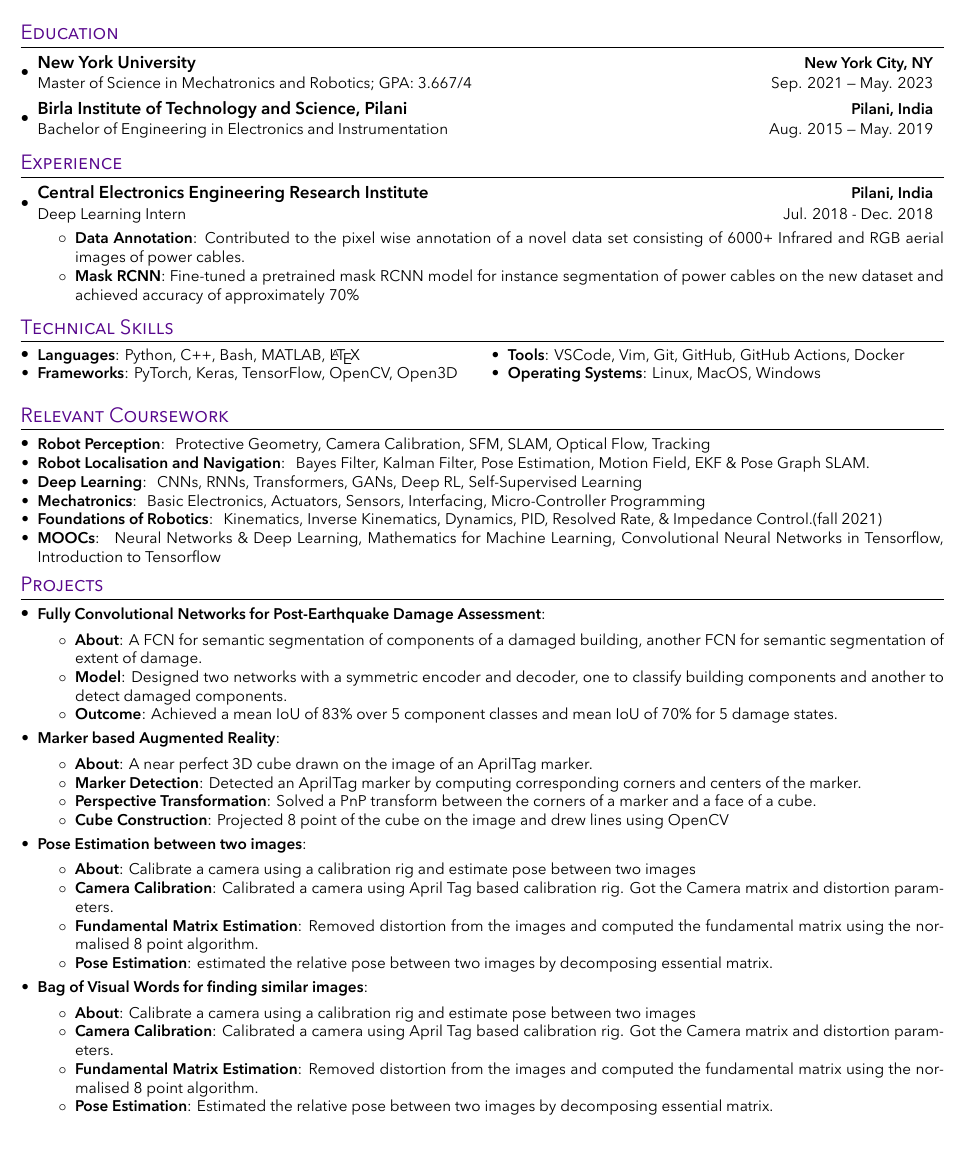
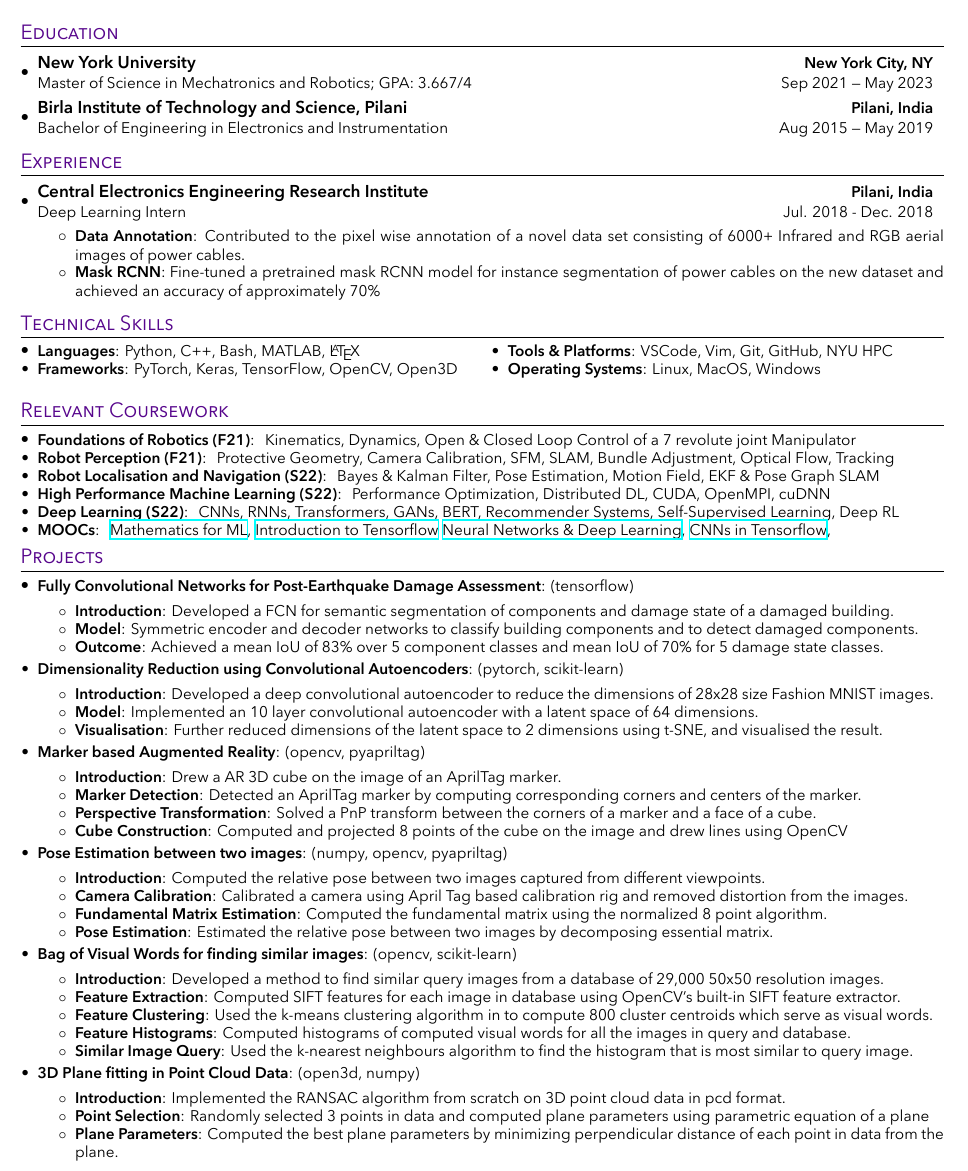
Before and after one commit to adityamwagh/resume, a LaTeX CV (resume_aditya_wagh.tex, which reads sections/coursework.tex, sections/education.tex, sections/experience.tex): part of the page, cut so that both start at the same text, the shorter picture padded with empty space. Compiled offline with XeLaTeX.

Commit message:
updated resume

```diff
--- a/sections/coursework.tex
+++ b/sections/coursework.tex
@@ -2,42 +2,54 @@
 
 \resumeSubHeadingListStart
 
-\resumeSubItem{Robot Perception}{
+\resumeSubItem{Foundations of Robotics (F21)}{
+    Kinematics,
+    Dynamics,
+    Open \& Closed Loop Control of a 7 revolute joint Manipulator}
+\resumeSubItem{Robot Perception (F21)}{
     Protective Geometry,
     Camera Calibration,
     SFM,
     SLAM,
+    Bundle Adjustment,
     Optical Flow,
     Tracking}
-\resumeSubItem{Robot Localisation and Navigation}{
-    Bayes Filter,
-    Kalman Filter,
+\resumeSubItem{Robot Localisation and Navigation (S22)}{
+    Bayes \& Kalman Filter,
     Pose Estimation,
     Motion Field,
-    EKF \& Pose Graph SLAM.}
-\resumeSubItem{Deep Learning}{
+    EKF \& Pose Graph SLAM}
+\resumeSubItem{High Performance Machine Learning (S22)}{
+    Performance Optimization,
+    Distributed DL,
+    CUDA,
+    OpenMPI,
+    cuDNN}
+\resumeSubItem{Deep Learning (S22)}{
     CNNs,
     RNNs,
     Transformers,
     GANs,
-    Deep RL,
-    Self-Supervised Learning}
-\resumeSubItem{Mechatronics}{
-    Basic Electronics,
-    Actuators,
-    Sensors,
-    Interfacing,
-    Micro-Controller Programming}
-\resumeSubItem{Foundations of Robotics}{
-    Kinematics,
-    Inverse Kinematics,
-    Dynamics, PID,
-    Resolved Rate,
-    \& Impedance Control.(fall 2021)}
+    BERT,
+    Recommender Systems,
+    Self-Supervised Learning,
+    Deep RL}
+% \resumeSubItem{Mechatronics}{
+%     Basic Electronics,
+%     Actuators,
+%     Sensors,
+%     Interfacing,
+%     Micro-Controller Programming}
+% \resumeSubItem{Foundations of Robotics}{
+%     Kinematics,
+%     Inverse Kinematics,
+%     Dynamics, PID,
+%     Resolved Rate,
+%     \& Impedance Control.(fall 2021)}
 \resumeSubItem{MOOCs}{
-    Neural Networks \& Deep Learning,
-    Mathematics for Machine Learning,
-    Convolutional Neural Networks in Tensorflow,
-    Introduction to Tensorflow}
-
+    \href{https://www.coursera.org/account/accomplishments/verify/PERFF99LL8T7}{Mathematics for ML},
+    \href{https://www.coursera.org/account/accomplishments/verify/7G4V3W8T4J7L}{Introduction to Tensorflow}
+    \href{https://www.coursera.org/account/accomplishments/verify/KJBZ3XKKYAXM}{Neural Networks \& Deep Learning},
+    \href{https://www.coursera.org/account/accomplishments/verify/HHUQBSMH53JY}{CNNs in Tensorflow},
+}
 \resumeSubHeadingListEnd
--- a/sections/education.tex
+++ b/sections/education.tex
@@ -3,8 +3,8 @@
   \resumeSubHeadingListStart
     \resumeSubheading
       {New York University}{New York City, NY}
-      {Master of Science in Mechatronics and Robotics;  GPA:\ 3.667/4}{Sep. 2021 --- May. 2023}
+      {Master of Science in Mechatronics and Robotics;  GPA:\ 3.667/4}{Sep 2021 --- May 2023}
     \resumeSubheading
       {Birla Institute of Technology and Science, Pilani}{Pilani, India}
-      {Bachelor of Engineering in Electronics and Instrumentation}{Aug. 2015 --- May. 2019}
+      {Bachelor of Engineering in Electronics and Instrumentation}{Aug 2015 --- May 2019}
   \resumeSubHeadingListEnd
--- a/sections/experience.tex
+++ b/sections/experience.tex
@@ -9,7 +9,7 @@
         \resumeItem{Data Annotation}
           {Contributed to the pixel wise annotation of a novel data set consisting of 6000+ Infrared and RGB aerial images of power cables.}
         \resumeItem{Mask RCNN}
-          {Fine-tuned a pretrained mask RCNN model for instance segmentation of power cables on the new dataset and achieved accuracy of approximately 70\%}
+          {Fine-tuned a pretrained mask RCNN model for instance segmentation of power cables on the new dataset and achieved an accuracy of approximately 70\%}
       \resumeItemListEnd
 
   \resumeSubHeadingListEnd
--- a/sections/projects.tex
+++ b/sections/projects.tex
@@ -3,69 +3,86 @@
 \resumeSubHeadingListStart
 
 % Fully Convolutional Networks for Post-Earthquake Damage Assessment
-\resumeItem{Fully Convolutional Networks for Post-Earthquake Damage Assessment}{}
+\resumeItem{Fully Convolutional Networks for Post-Earthquake Damage Assessment}{(tensorflow)}
 \resumeItemListStart
-\resumeItem{About}
-{A FCN for semantic segmentation of components of a damaged building, another FCN for semantic segmentation of extent of damage.}
+\resumeItem{Introduction}
+{Developed a FCN for semantic segmentation of components and damage state of a damaged building.}
 \resumeItem{Model}
-{Designed two networks with a symmetric encoder and decoder, one to classify building components and another to detect damaged components.}
+{Symmetric encoder and decoder networks to classify building components and to detect damaged components.}
 \resumeItem{Outcome}
-{Achieved a mean IoU of 83\% over 5 component classes and mean IoU of 70\% for 5 damage states.}
+{Achieved a mean IoU of 83\% over 5 component classes and mean IoU of 70\% for 5 damage state classes.}
+\resumeItemListEnd
+
+% Dimensionality Reduction using Convolutional Autoencoders.
+\resumeItem{Dimensionality Reduction using Convolutional Autoencoders}{(pytorch, scikit-learn)}
+\resumeItemListStart
+\resumeItem{Introduction}
+{Developed a deep convolutional autoencoder to reduce the dimensions of 28x28 size Fashion MNIST images.}
+\resumeItem{Model}
+{Implemented an 10 layer convolutional autoencoder with a latent space of 64 dimensions.}
+\resumeItem{Visualisation}{Further reduced dimensions of the latent space to 2 dimensions using t-SNE, and visualised the result.}
 \resumeItemListEnd
 
 % Marker based Augmented Reality
-\resumeItem{Marker based Augmented Reality}{}
+\resumeItem{Marker based Augmented Reality}{(opencv, pyapriltag)}
 \resumeItemListStart
-\resumeItem{About}
-{A near perfect 3D cube drawn on the image of an AprilTag marker.}
+\resumeItem{Introduction}
+{Drew a AR 3D cube on the image of an AprilTag marker.}
 \resumeItem{Marker Detection}
 {Detected an AprilTag marker by computing corresponding corners and centers of the marker.}
 \resumeItem{Perspective Transformation}
 {Solved a PnP transform between the corners of a marker and a face of a cube.}
 \resumeItem{Cube Construction}
-{Projected 8 point of the cube on the image and drew lines using OpenCV}
+{Computed and projected 8 points of the cube on the image and drew lines using OpenCV}
 \resumeItemListEnd
 
-% Pose Estimation btwenn two images.
-\resumeItem{Pose Estimation between two images}{}
+% Pose Estimation between two images.
+\resumeItem{Pose Estimation between two images}{(numpy, opencv, pyapriltag)}
 \resumeItemListStart
-\resumeItem{About}
-{Calibrate a camera using a calibration rig and estimate pose between two images}
+\resumeItem{Introduction}
+{Computed the relative pose between two images captured from different viewpoints.}
 \resumeItem{Camera Calibration}
-{Calibrated a camera using April Tag based calibration rig. Got the Camera matrix and distortion parameters.}
+{Calibrated a camera using April Tag based calibration rig and removed distortion from the images.}
 \resumeItem{Fundamental Matrix Estimation}
-{Removed distortion from the images and computed the fundamental matrix using the normalised 8 point algorithm.}
+{Computed the fundamental matrix using the normalized 8 point algorithm.}
 \resumeItem{Pose Estimation}
-{estimated the relative pose between two images by decomposing essential matrix.}
+{Estimated the relative pose between two images by decomposing essential matrix.}
 \resumeItemListEnd
 
 % Bag of Visual Words for finding similar images
-\resumeItem{Bag of Visual Words for finding similar images}{}
+\resumeItem{Bag of Visual Words for finding similar images}{(opencv, scikit-learn)}
 \resumeItemListStart
-\resumeItem{About}
-{Calibrate a camera using a calibration rig and estimate pose between two images}
-\resumeItem{Camera Calibration}
-{Calibrated a camera using April Tag based calibration rig. Got the Camera matrix and distortion parameters.}
-\resumeItem{Fundamental Matrix Estimation}
-{Removed distortion from the images and computed the fundamental matrix using the normalised 8 point algorithm.}
-\resumeItem{Pose Estimation}
-{Estimated the relative pose between two images by decomposing essential matrix.}
+\resumeItem{Introduction}
+{Developed a method to find similar query images from a database of 29,000 50x50 resolution images.}
+\resumeItem{Feature Extraction}{Computed SIFT features for each image in database using OpenCV's built-in SIFT feature extractor.}
+\resumeItem{Feature Clustering}{Used the k-means clustering algorithm in to compute 800 cluster centroids which serve as visual words.}
+\resumeItem{Feature Histograms}{Computed histograms of computed visual words for all the images in query and database.}
+\resumeItem{Similar Image Query}{Used the k-nearest neighbours algorithm to find the histogram that is most similar to query image.}
+\resumeItemListEnd
+
+% 3D Plane fitting in Point Cloud Data
+\resumeItem{3D Plane fitting in Point Cloud Data}{(open3d, numpy)}
+\resumeItemListStart
+\resumeItem{Introduction}
+{Implemented the RANSAC algorithm from scratch on 3D point cloud data in pcd format.}
+\resumeItem{Point Selection}{Randomly selected 3 points in data and computed plane parameters using parametric equation of a plane}
+\resumeItem{Plane Parameters}{Computed the best plane parameters by minimizing perpendicular distance of each point in data from the plane.}
 \resumeItemListEnd
 
 % % Variable Computation in Recurrent Neural Networks
 % \resumeItem{Variable Computation in Recurrent Neural Networks}{}
 % \resumeItemListStart
-% \resumeItem{About}{A NumPy implementation of the paper \href{https://arxiv.org/abs/1611.06188}{arxiv:1611.06188}}
+% \resumeItem{Introduction}{A NumPy implementation of the paper \href{https://arxiv.org/abs/1611.06188}{arxiv:1611.06188}}
 % \resumeItem{Model}
 % {Implemented a learnable scheduler which varies the amount of computation based on data provided to the neural network.}
 % \resumeItem{Outcome}
 % {Achieved a 50\% reduction in the number of computation for text data.}
 % \resumeItemListEnd
-% Kinematic and Dynamic Control of a KUKA Manipulator
 
+% % Kinematic and Dynamic Control of a KUKA Manipulator
 % \resumeItem{Kinematic and Dynamic Control of a KUKA Manipulator}{}
 % \resumeItemListStart
-% \resumeItem{About}{A robot controller for the KUKA 7-joint manipulator.}
+% \resumeItem{Introduction}{A robot controller for the KUKA 7-joint manipulator.}
 % \resumeItem{Kinematics \& Dynamics}
 % {Developed the forward and inverse kinematic and dynamic model of the manipulator.}
 % \resumeItem{Controller}
--- a/sections/technical_skills.tex
+++ b/sections/technical_skills.tex
@@ -12,8 +12,8 @@
     {Python, C++, Bash, MATLAB, \LaTeX}
     \resumeSubItem{Frameworks}
     {PyTorch, Keras, TensorFlow, OpenCV, Open3D}
-    \resumeSubItem{Tools}
-    {VSCode, Vim, Git, GitHub, GitHub Actions, Docker}
+    \resumeSubItem{Tools \& Platforms}
+    {VSCode, Vim, Git, GitHub, NYU HPC}
     \resumeSubItem{Operating Systems}
     {Linux, MacOS, Windows}
 \resumeSubHeadingListEnd
```
Also changed, not shown: resume_aditya_wagh.tex (+1 -0 lines), resume_aditya_wagh.pdf, sections/projects.tex (6 more changed lines).
